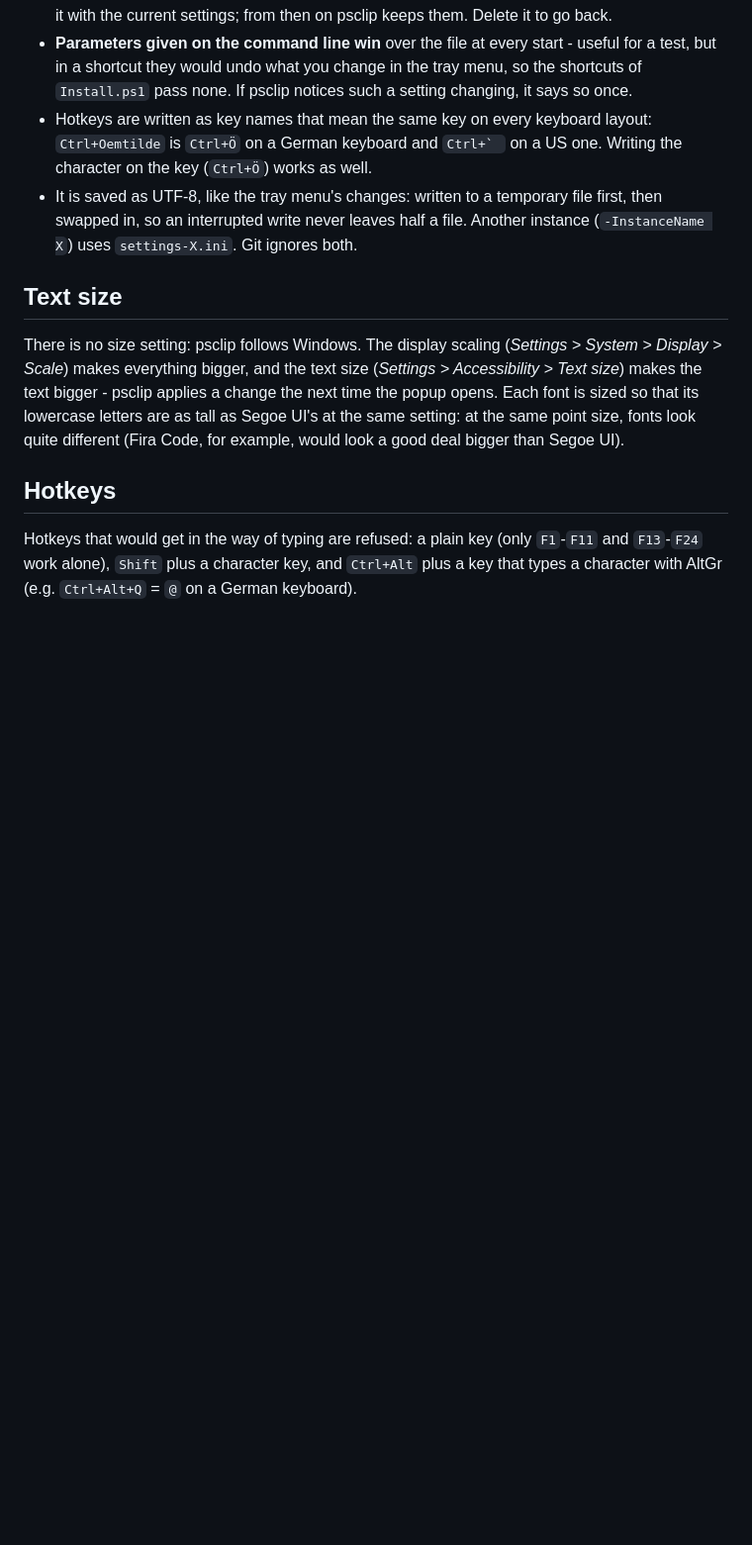
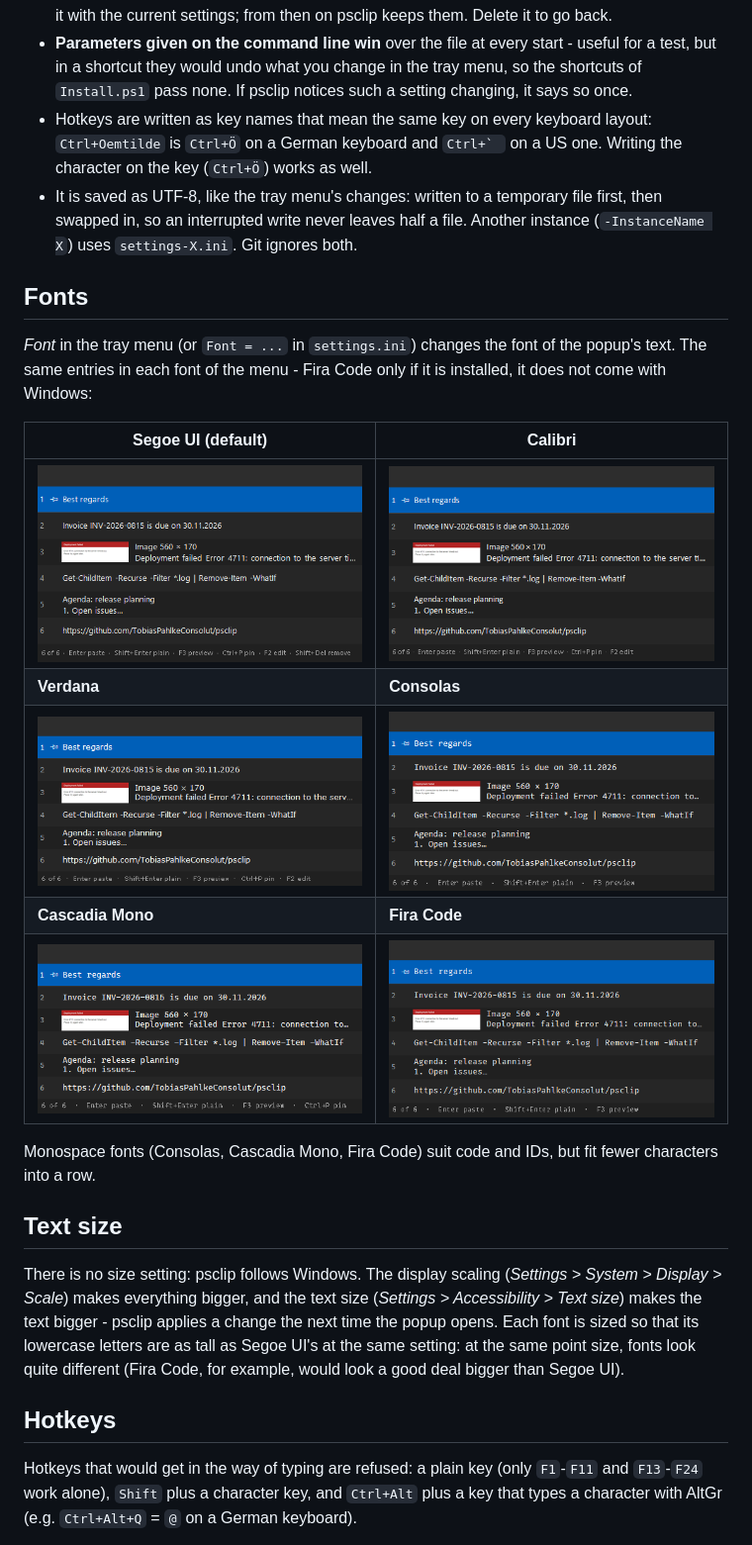
Before and after one commit to TobiasPahlkeConsolut/psclip, a Markdown page: docs/options.md, the part around the change. Shown at 99% size. GitHub-like rendering; pictures changed too: docs/font-calibri.png (added), docs/font-cascadia-mono.png (added), docs/font-consolas.png (added); blank space fills up the shorter version.

```diff
--- a/docs/options.md
+++ b/docs/options.md
@@ -60,6 +60,21 @@ KeepAwake = true
   interrupted write never leaves half a file. Another instance (`-InstanceName X`) uses `settings-X.ini`. Git ignores
   both.
 
+## Fonts
+
+*Font* in the tray menu (or `Font = ...` in `settings.ini`) changes the font of the popup's text. The same entries in
+each font of the menu - Fira Code only if it is installed, it does not come with Windows:
+
+| Segoe UI (default) | Calibri |
+| --- | --- |
+| ![The popup in Segoe UI](font-segoe-ui.png) | ![The popup in Calibri](font-calibri.png) |
+| **Verdana** | **Consolas** |
+| ![The popup in Verdana](font-verdana.png) | ![The popup in Consolas](font-consolas.png) |
+| **Cascadia Mono** | **Fira Code** |
+| ![The popup in Cascadia Mono](font-cascadia-mono.png) | ![The popup in Fira Code](font-fira-code.png) |
+
+Monospace fonts (Consolas, Cascadia Mono, Fira Code) suit code and IDs, but fit fewer characters into a row.
+
 ## Text size
 
 There is no size setting: psclip follows Windows. The display scaling (*Settings > System > Display > Scale*) makes
```
Also changed, not shown: AGENTS.md (+9 -2 lines), CHANGELOG.md (+2 -0 lines), 5 other files.
